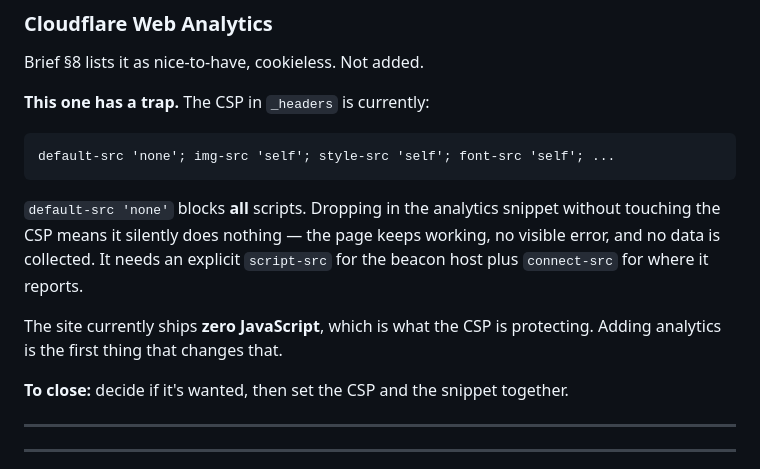
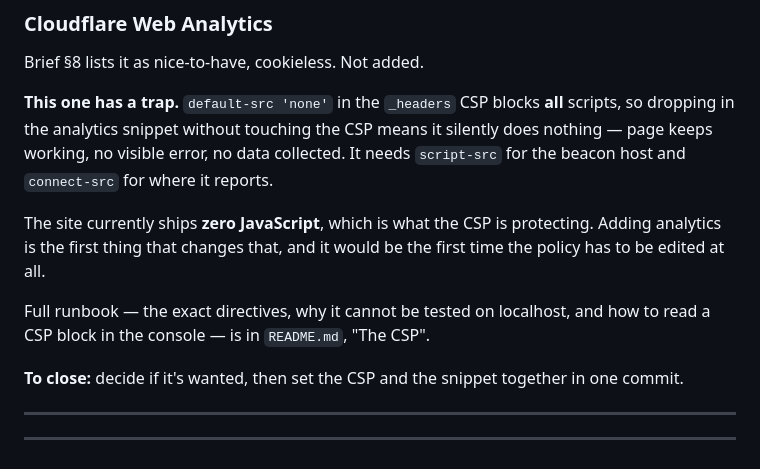
Before and after one commit to noustelos/ask-CARNIVORES, a Markdown page: PENDING.md, the part around the change. Drawn GitHub-style.

````diff
--- a/PENDING.md
+++ b/PENDING.md
@@ -165,21 +165,20 @@ is consent, and it belongs in v1.1 with the relationship already built.
 ### Cloudflare Web Analytics
 Brief §8 lists it as nice-to-have, cookieless. Not added.
 
-**This one has a trap.** The CSP in `_headers` is currently:
-
-```
-default-src 'none'; img-src 'self'; style-src 'self'; font-src 'self'; ...
-```
-
-`default-src 'none'` blocks **all** scripts. Dropping in the analytics snippet
-without touching the CSP means it silently does nothing — the page keeps working,
-no visible error, and no data is collected. It needs an explicit `script-src` for
-the beacon host plus `connect-src` for where it reports.
+**This one has a trap.** `default-src 'none'` in the `_headers` CSP blocks **all**
+scripts, so dropping in the analytics snippet without touching the CSP means it
+silently does nothing — page keeps working, no visible error, no data collected.
+It needs `script-src` for the beacon host and `connect-src` for where it reports.
 
 The site currently ships **zero JavaScript**, which is what the CSP is protecting.
-Adding analytics is the first thing that changes that.
+Adding analytics is the first thing that changes that, and it would be the first
+time the policy has to be edited at all.
 
-**To close:** decide if it's wanted, then set the CSP and the snippet together.
+Full runbook — the exact directives, why it cannot be tested on localhost, and
+how to read a CSP block in the console — is in `README.md`, "The CSP".
+
+**To close:** decide if it's wanted, then set the CSP and the snippet together in
+one commit.
 
 ---
 
````
Also changed, not shown: CLAUDE.md (+6 -3 lines), README.md (+58 -0 lines).
